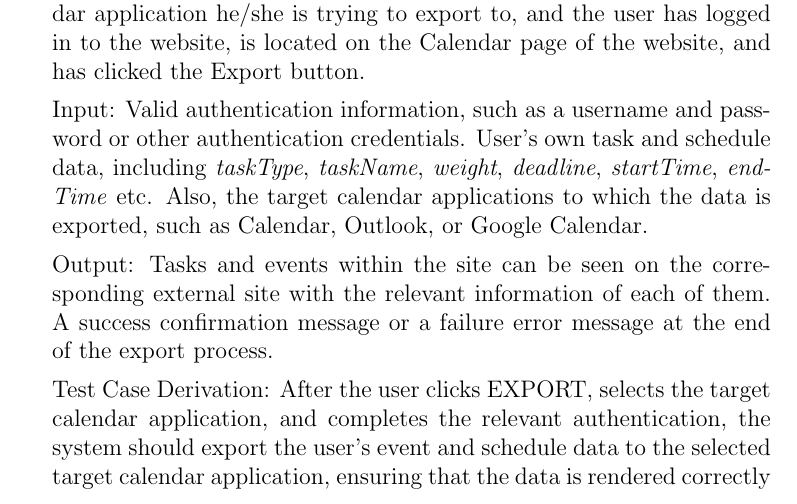
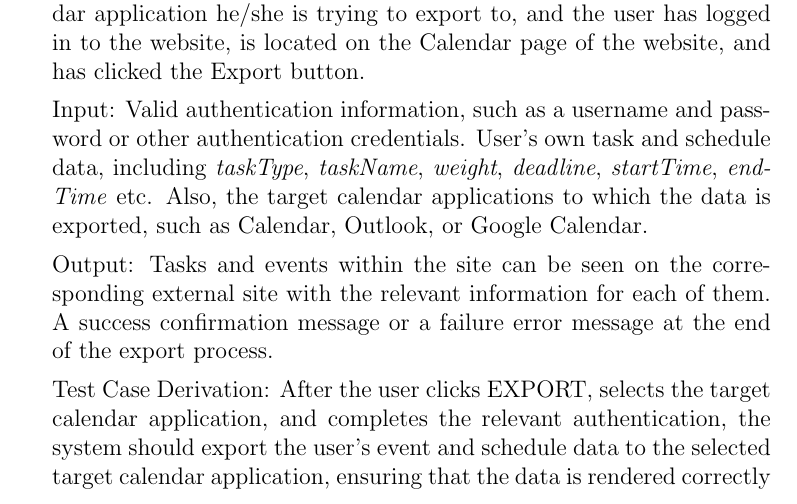
Before and after one commit to katrina799/4G06CapstoneProjectT5, a LaTeX document (docs/VnVPlan/VnVPlan.tex): part of page 28 of 41, cut so that both start at the same text. Compiled offline with pdfLaTeX.

Commit message:
a typo is fixed

```diff
--- a/docs/VnVPlan/VnVPlan.tex
+++ b/docs/VnVPlan/VnVPlan.tex
@@ -646,7 +646,7 @@ Initial State: The user has the credentials for the corresponding calendar appli
 
 Input: Valid authentication information, such as a username and password or other authentication credentials. User's own task and schedule data, including \textit{taskType}, \textit{taskName}, \textit{weight}, \textit{deadline}, \textit{startTime}, \textit{endTime} etc. Also, the target calendar applications to which the data is exported, such as Calendar, Outlook, or Google Calendar.
 
-Output: Tasks and events within the site can be seen on the corresponding external site with the relevant information of each of them. A success confirmation message or a failure error message at the end of the export process.
+Output: Tasks and events within the site can be seen on the corresponding external site with the relevant information for each of them. A success confirmation message or a failure error message at the end of the export process.
 
 Test Case Derivation: After the user clicks EXPORT, selects the target calendar application, and completes the relevant authentication, the system should export the user's event and schedule data to the selected target calendar application, ensuring that the data is rendered correctly in other applications. The user should be able to see the feedback to indicate whether the export operation was successful or not, if an error occurred, the user will see the appropriate error message. If the export was successful, the user should be able to get confirmation that the export operation was successful. If the user already has existing events and schedules in the target calendar application, the system should be able to recognize and inform the user and provide the user with decision options to resolve conflicts with the exported data.
 
```
